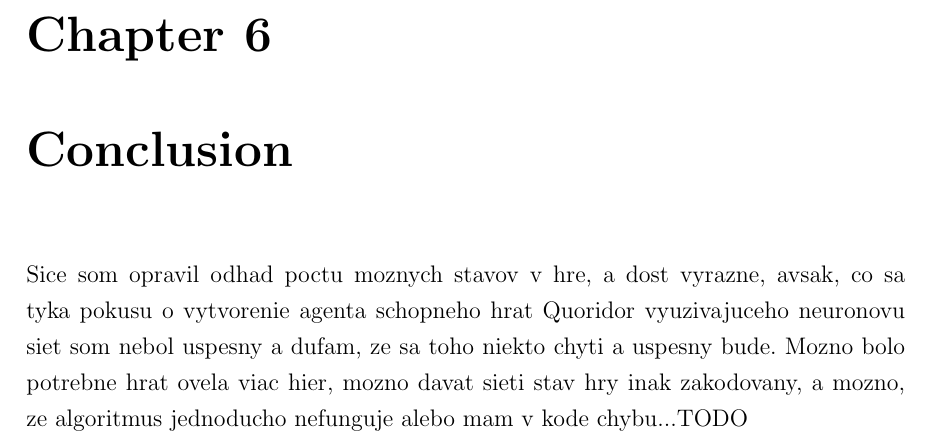
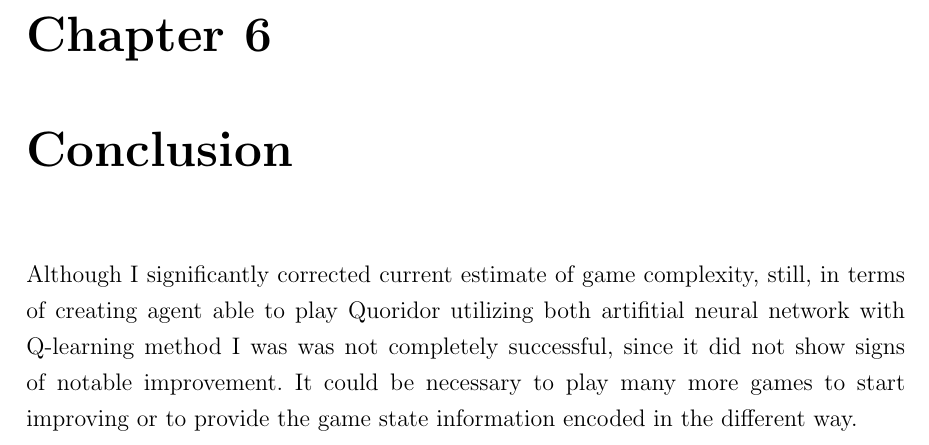
Before and after one commit to mrkvost/quoridor, a LaTeX thesis (thesis/document_src/main.tex, which reads thesis/document_src/06_conclusion.tex): part of page 21 of 22, cut so that both start at the same text. Compiled offline with pdfLaTeX.

Commit message:
updated conclusion

```diff
--- a/thesis/document_src/06_conclusion.tex
+++ b/thesis/document_src/06_conclusion.tex
@@ -4,8 +4,9 @@
 \chapter{Conclusion}\label{chap:6}
   \lhead{\emph{Conclusion}}
 
-Sice som opravil odhad poctu moznych stavov v hre, a dost vyrazne, avsak, co sa
-tyka pokusu o vytvorenie agenta schopneho hrat Quoridor vyuzivajuceho neuronovu
-siet som nebol uspesny a dufam, ze sa toho niekto chyti a uspesny bude. Mozno
-bolo potrebne hrat ovela viac hier, mozno davat sieti stav hry inak zakodovany,
-a mozno, ze algoritmus jednoducho nefunguje alebo mam v kode chybu...TODO
+Although I significantly corrected current estimate of game complexity, still,
+in terms of creating agent able to play Quoridor utilizing
+both artifitial neural network with Q-learning method I was was not completely
+successful, since it did not show signs of notable improvement.
+It could be necessary to play many more games to start improving or to provide
+the game state information encoded in the different way.
```
